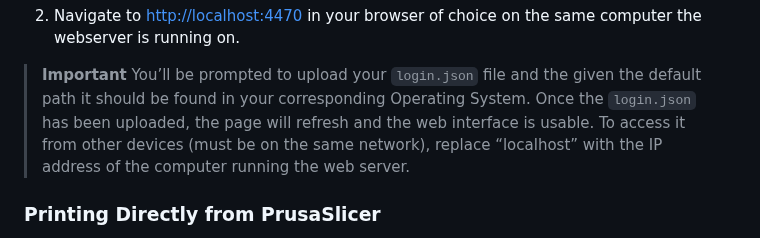
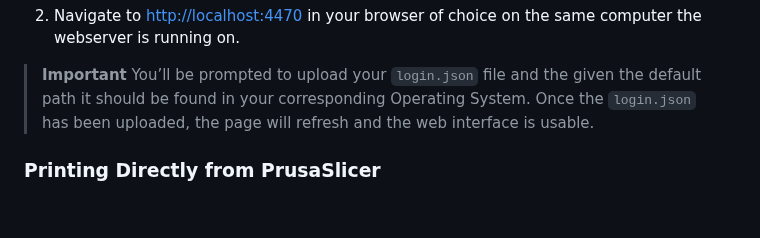
Before and after one commit to Ankermgmt/ankermake-m5-protocol, a Markdown page: README.md, the part around the change. GitHub-like rendering; blank space fills up the shorter version.

Commit message:
Update README.md
Removing the "replace localhost with ip address"

```diff
--- a/README.md
+++ b/README.md
@@ -143,8 +143,7 @@ Some examples:
 
  > **Important**
  > You’ll be prompted to upload your `login.json` file and the given the default path it should be found in your corresponding Operating System.
-   Once the `login.json` has been uploaded, the page will refresh and the web interface is usable. To access it from other devices (must be on the same network),
-   replace “localhost” with the IP address of the computer running the web server.
+   Once the `login.json` has been uploaded, the page will refresh and the web interface is usable.
 
 ### Printing Directly from PrusaSlicer
 
```
